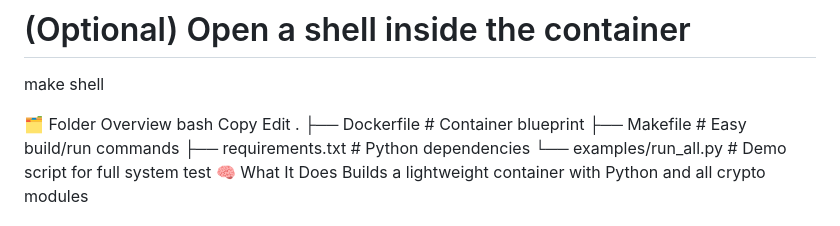
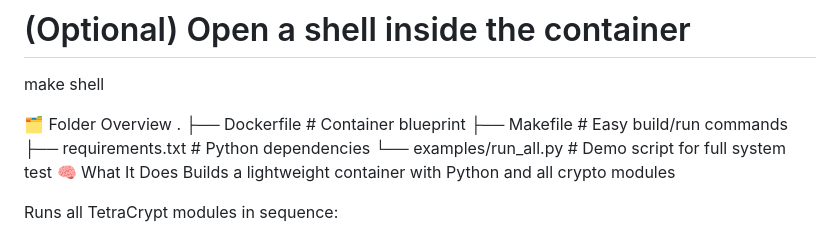
Before and after one commit to Abraxas618/TetraCrypt-PQC-Nexus, a Markdown page: README.md, the part around the change. Drawn GitHub-style.

```diff
--- a/README.md
+++ b/README.md
@@ -105,9 +105,6 @@ make shell
 
 
 🗂️ Folder Overview
-bash
-Copy
-Edit
 .
 ├── Dockerfile          # Container blueprint
 ├── Makefile            # Easy build/run commands
```
